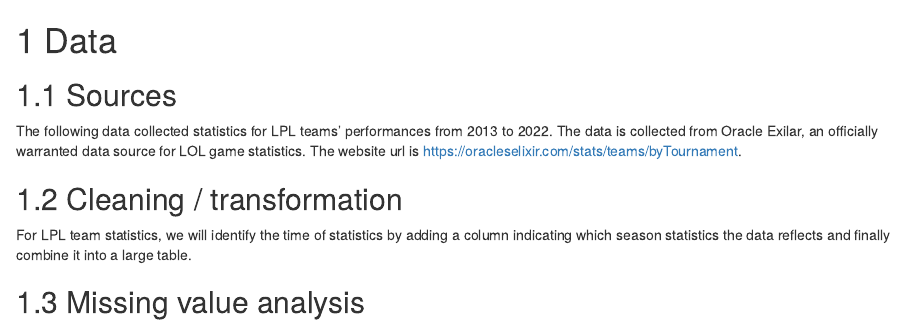
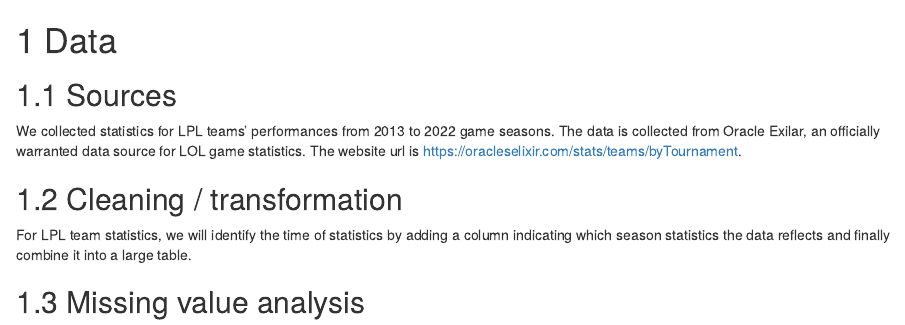
Before and after one commit to 179894414/LOLtournament, an R Markdown document (data.Rmd): the page in a window 1100 px wide, from its top. Rendered offline with R 4.5, knitr and Pandoc, with nearby package versions; drawn as R Markdown's standard HTML page in place of the format the file asks for.

Commit message:
minor phrasing change

````diff
--- a/data.Rmd
+++ b/data.Rmd
@@ -5,7 +5,7 @@ library(tidyverse)
 # Data
 
 ## Sources
-The following data collected statistics for LPL teams' performances from 2013 to 2022. The data is collected from  Oracle Exilar, an officially warranted data source for LOL game statistics. The website url is https://oracleselixir.com/stats/teams/byTournament.
+We collected statistics for LPL teams' performances from 2013 to 2022 game seasons. The data is collected from  Oracle Exilar, an officially warranted data source for LOL game statistics. The website url is https://oracleselixir.com/stats/teams/byTournament.
 
 ```{r}
 LPL_stats_2013_SP <- read.csv(file = 'data/LPL teams/2013 Spring.csv')
````
